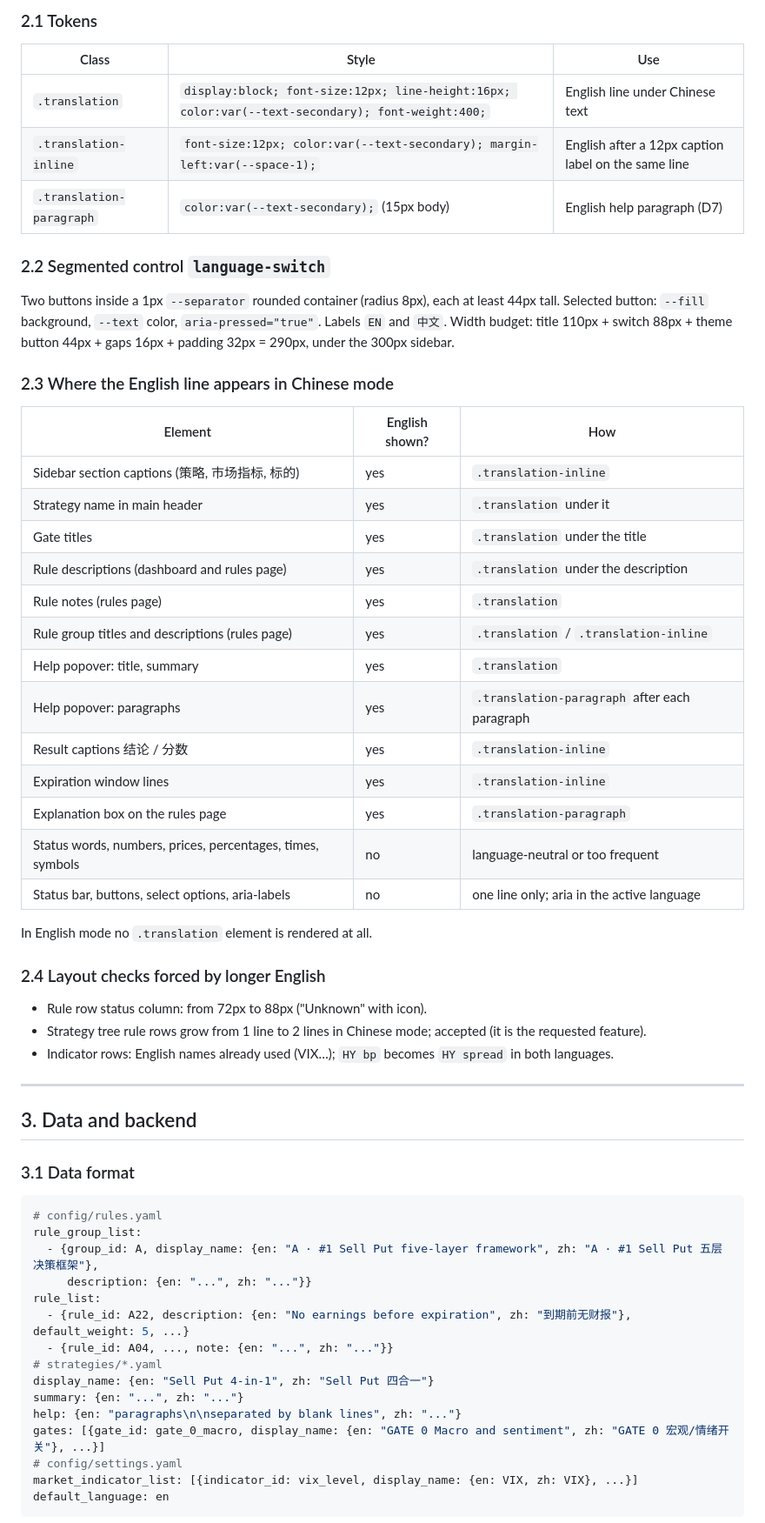
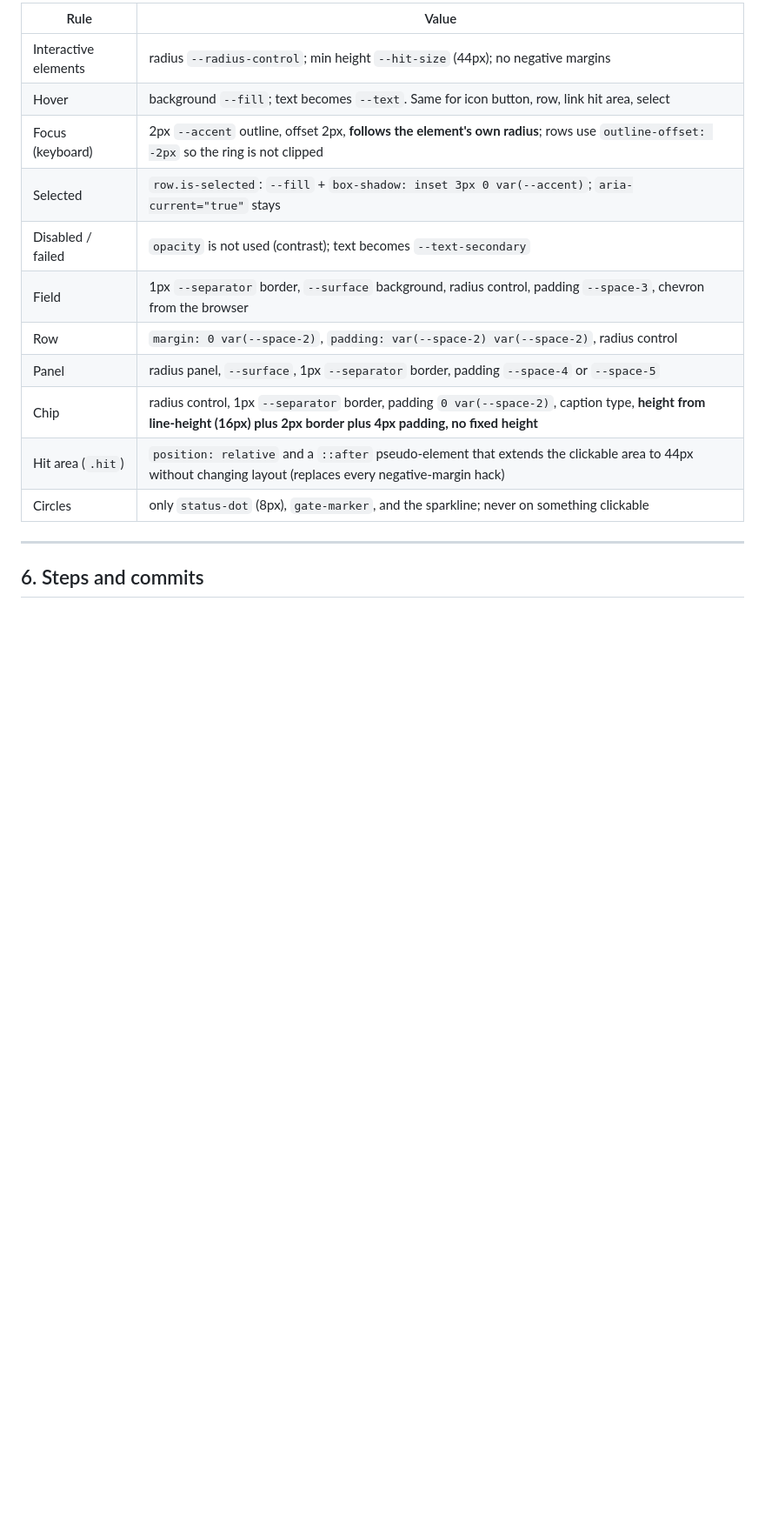
Before and after one commit to littenduck/StockBoard, a Markdown page: docs/plan.md, the part around one of its changes. Shown at 87% size. Rendered like a GitHub page; blank space fills up the shorter version.

Commit message:
Plan one shape language for controls, rows and surfaces
Co-Authored-By: Claude Sonnet 5.5 <noreply@anthropic.com>

````diff
--- a/docs/plan.md
+++ b/docs/plan.md
@@ -66,63 +124,19 @@ The previous plan (UI and API v1) is finished; it stays in git history (commit `
 
-### 2.1 Tokens
-
-| Class | Style | Use |
-|---|---|---|
-| `.translation` | `display:block; font-size:12px; line-height:16px; color:var(--text-secondary); font-weight:400;` | English line under Chinese text |
-| `.translation-inline` | `font-size:12px; color:var(--text-secondary); margin-left:var(--space-1);` | English after a 12px caption label on the same line |
-| `.translation-paragraph` | `color:var(--text-secondary);` (15px body) | English help paragraph (D7) |
-
-### 2.2 Segmented control `language-switch`
-
-Two buttons inside a 1px `--separator` rounded container (radius 8px), each at least 44px tall. Selected button: `--fill` background, `--text` color, `aria-pressed="true"`. Labels `EN` and `中文`. Width budget: title 110px + switch 88px + theme button 44px + gaps 16px + padding 32px = 290px, under the 300px sidebar.
-
-### 2.3 Where the English line appears in Chinese mode
-
-| Element | English shown? | How |
-|---|---|---|
-| Sidebar section captions (策略, 市场指标, 标的) | yes | `.translation-inline` |
-| Strategy name in main header | yes | `.translation` under it |
-| Gate titles | yes | `.translation` under the title |
-| Rule descriptions (dashboard and rules page) | yes | `.translation` under the description |
-| Rule notes (rules page) | yes | `.translation` |
-| Rule group titles and descriptions (rules page) | yes | `.translation` / `.translation-inline` |
-| Help popover: title, summary | yes | `.translation` |
-| Help popover: paragraphs | yes | `.translation-paragraph` after each paragraph |
-| Result captions 结论 / 分数 | yes | `.translation-inline` |
-| Expiration window lines | yes | `.translation-inline` |
-| Explanation box on the rules page | yes | `.translation-paragraph` |
-| Status words, numbers, prices, percentages, times, symbols | no | language-neutral or too frequent |
-| Status bar, buttons, select options, aria-labels | no | one line only; aria in the active language |
-
-In English mode no `.translation` element is rendered at all.
-
-### 2.4 Layout checks forced by longer English
-
-- Rule row status column: from 72px to 88px ("Unknown" with icon).
-- Strategy tree rule rows grow from 1 line to 2 lines in Chinese mode; accepted (it is the requested feature).
-- Indicator rows: English names already used (VIX…); `HY bp` becomes `HY spread` in both languages.
+| Rule | Value |
+|---|---|
+| Interactive elements | radius `--radius-control`; min height `--hit-size` (44px); no negative margins |
+| Hover | background `--fill`; text becomes `--text`. Same for icon button, row, link hit area, select |
+| Focus (keyboard) | 2px `--accent` outline, offset 2px, **follows the element's own radius**; rows use `outline-offset: -2px` so the ring is not clipped |
+| Selected | `row.is-selected`: `--fill` + `box-shadow: inset 3px 0 var(--accent)`; `aria-current="true"` stays |
+| Disabled / failed | `opacity` is not used (contrast); text becomes `--text-secondary` |
+| Field | 1px `--separator` border, `--surface` background, radius control, padding `--space-3`, chevron from the browser |
+| Row | `margin: 0 var(--space-2)`, `padding: var(--space-2) var(--space-2)`, radius control |
+| Panel | radius panel, `--surface`, 1px `--separator` border, padding `--space-4` or `--space-5` |
+| Chip | radius control, 1px `--separator` border, padding `0 var(--space-2)`, caption type, **height from line-height (16px) plus 2px border plus 4px padding, no fixed height** |
+| Hit area (`.hit`) | `position: relative` and a `::after` pseudo-element that extends the clickable area to 44px without changing layout (replaces every negative-margin hack) |
+| Circles | only `status-dot` (8px), `gate-marker`, and the sparkline; never on something clickable |
 
 ---
 
-## 3. Data and backend
+## 6. Steps and commits
 
-### 3.1 Data format
-
-```yaml
-# config/rules.yaml
-rule_group_list:
-  - {group_id: A, display_name: {en: "A · #1 Sell Put five-layer framework", zh: "A · #1 Sell Put 五层决策框架"},
-     description: {en: "...", zh: "..."}}
-rule_list:
-  - {rule_id: A22, description: {en: "No earnings before expiration", zh: "到期前无财报"}, default_weight: 5, ...}
-  - {rule_id: A04, ..., note: {en: "...", zh: "..."}}
-# strategies/*.yaml
-display_name: {en: "Sell Put 4-in-1", zh: "Sell Put 四合一"}
-summary: {en: "...", zh: "..."}
-help: {en: "paragraphs\n\nseparated by blank lines", zh: "..."}
-gates: [{gate_id: gate_0_macro, display_name: {en: "GATE 0 Macro and sentiment", zh: "GATE 0 宏观/情绪开关"}, ...}]
-# config/settings.yaml
-market_indicator_list: [{indicator_id: vix_level, display_name: {en: VIX, zh: VIX}, ...}]
-default_language: en
-```
-
````
Also changed, not shown: other parts of docs/plan.md (+128 -133 lines).
